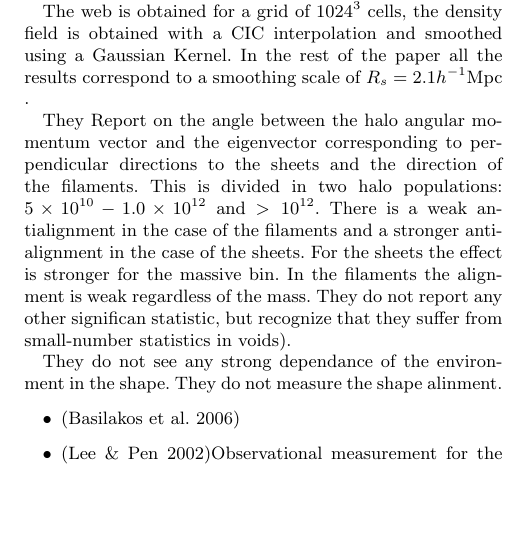
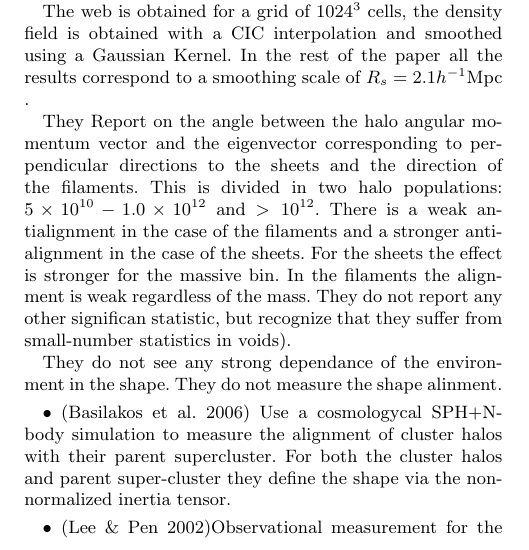
Before and after one commit to forero/Vweb-Tweb, a LaTeX paper (paper/main.tex): part of one column of page 1 of 3, cut so that both start at the same text, the shorter picture padded with empty space. Compiled offline with pdfLaTeX; a LaTeX package or settings file that is missing is left out.

Commit message:
new references

```diff
--- a/paper/main.tex
+++ b/paper/main.tex
@@ -188,6 +188,7 @@ They do not see any strong dependance of the environment in the
 shape. They do not measure the shape alinment.
 \item
 \citep{Basilakos2006}
+Use a cosmologycal SPH+N-body simulation to measure the alignment of cluster halos with their parent supercluster. For both the cluster halos and parent super-cluster they define the shape via the non-normalized inertia tensor.
 
 \item
 \citep{Lee2002}%Obs. spin alignment
```
